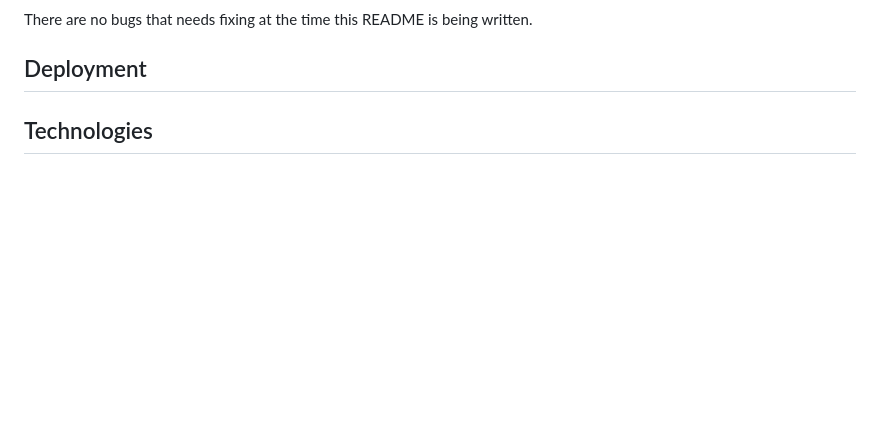
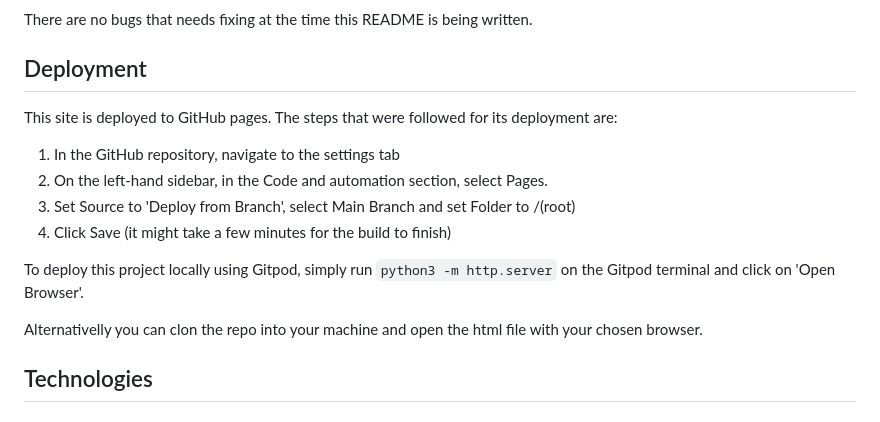
Before and after one commit to MariluzCodeInstitute/memory-game, a Markdown page: README.md, the part around the change. Drawn GitHub-style; blank space fills up the shorter version.

Commit message:
Add Deployment section to README

```diff
--- a/README.md
+++ b/README.md
@@ -70,6 +70,16 @@ There are no bugs that needs fixing at the time this README is being written.
 
 ## Deployment
 
+This site is deployed to GitHub pages. The steps that were followed for its deployment are:
+  1. In the GitHub repository, navigate to the settings tab
+  2. On the left-hand sidebar, in the Code and automation section, select Pages.
+  3. Set Source to 'Deploy from Branch', select Main Branch and set Folder to /(root)
+  4. Click Save (it might take a few minutes for the build to finish)
+
+To deploy this project locally using Gitpod, simply run `python3 -m http.server` on the Gitpod terminal and click on 'Open Browser'.
+
+Alternativelly you can clon the repo into your machine and open the html file with your chosen browser.
+
 ## Technologies
 
 ## Credits
```
